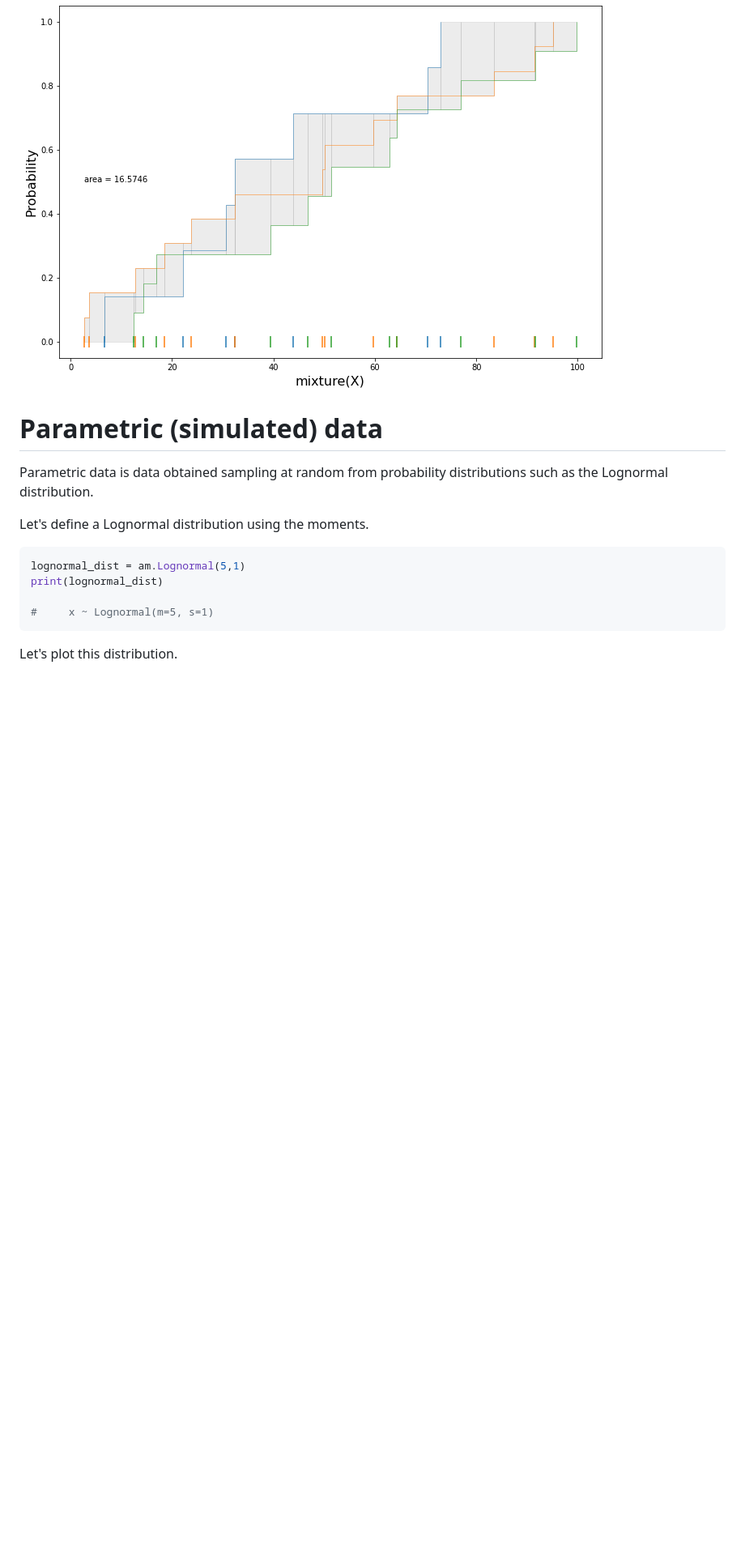
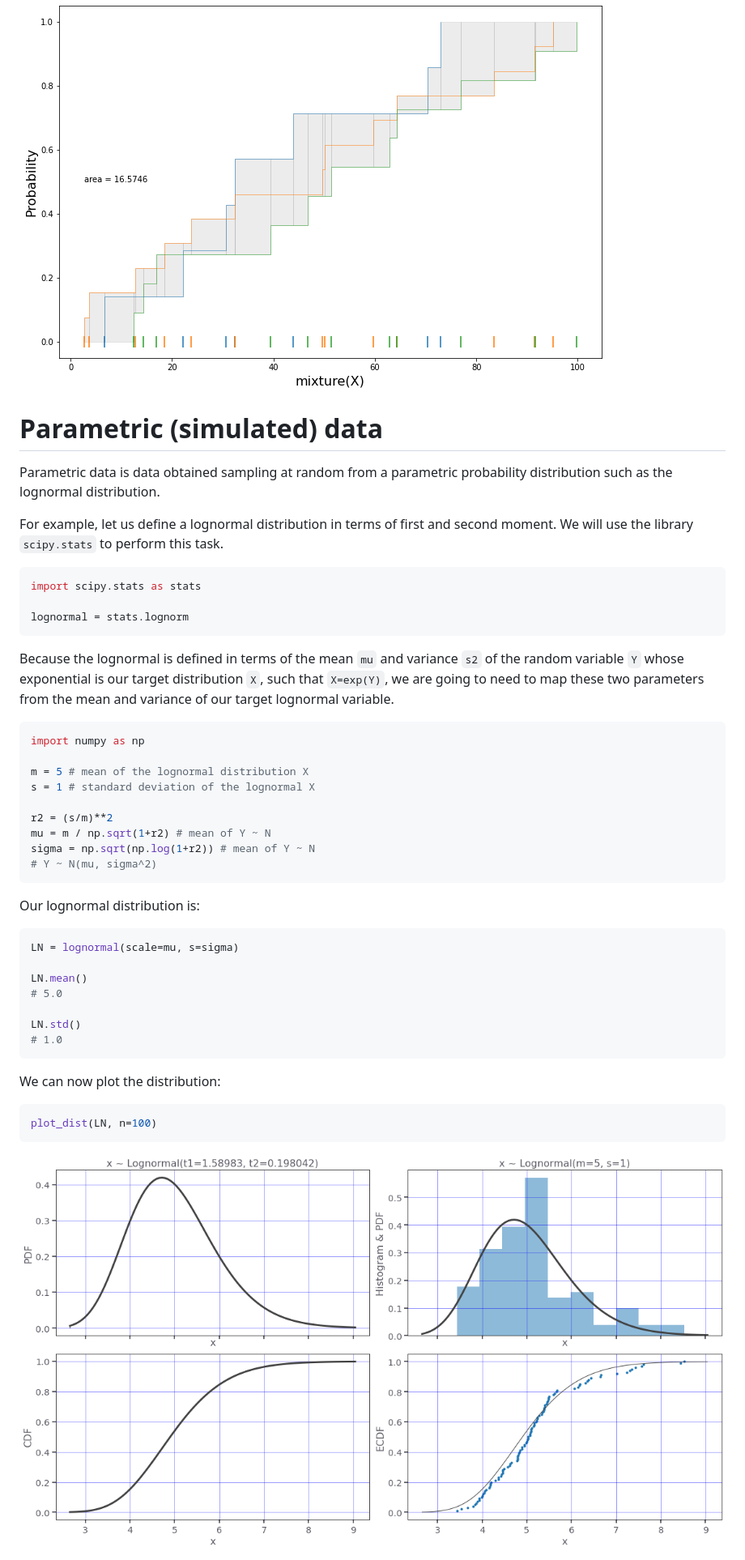
Before and after one commit to marcodeangelis/stochastic-area-metric, a Markdown page: README.md, the part around one of its changes. Shown at 81% size. GitHub-like rendering; blank space fills up the shorter version.

````diff
--- a/README.md
+++ b/README.md
@@ -565,39 +565,53 @@ _=am.plot_mixture_area(XYZ_m_00,grid=False)
 
 
 
+# Parametric (simulated) data
+
+Parametric data is data obtained sampling at random from a parametric probability distribution such as the lognormal distribution.
 
 
 
+For example, let us define a lognormal distribution in terms of first and second moment. We will use the library `scipy.stats` to perform this task.
 
+```python
+import scipy.stats as stats
 
+lognormal = stats.lognorm
+```
 
+Because the lognormal is defined in terms of the mean `mu` and variance `s2` of the random variable `Y` whose exponential is our target distribution `X`, such that `X=exp(Y)`, we are going to need to map these two parameters from the mean and variance of our target lognormal variable.
 
+```python
+import numpy as np
 
+m = 5 # mean of the lognormal distribution X
+s = 1 # standard deviation of the lognormal X
 
+r2 = (s/m)**2
+mu = m / np.sqrt(1+r2) # mean of Y ~ N
+sigma = np.sqrt(np.log(1+r2)) # mean of Y ~ N
+# Y ~ N(mu, sigma^2)
+```
 
+Our lognormal distribution is:
 
+```python
+LN = lognormal(scale=mu, s=sigma)
 
+LN.mean()
+# 5.0
 
+LN.std()
+# 1.0
+```
 
-
-
-
-
-# Parametric (simulated) data
-
-Parametric data is data obtained sampling at random from probability distributions such as the Lognormal distribution.
-
-Let's define a Lognormal distribution using the moments.
+We can now plot the distribution:
 
 
 ```python
-lognormal_dist = am.Lognormal(5,1)
-print(lognormal_dist)
-
-#     x ~ Lognormal(m=5, s=1)
+plot_dist(LN, n=100)
 ```
 
-
-Let's plot this distribution.
+![png](docs/figures/output_29_0.png)
 
 
````
Also changed, not shown: other parts of README.md (+34 -31 lines), docs/figures/area6.png (added), docs/figures/area7.png (added).
